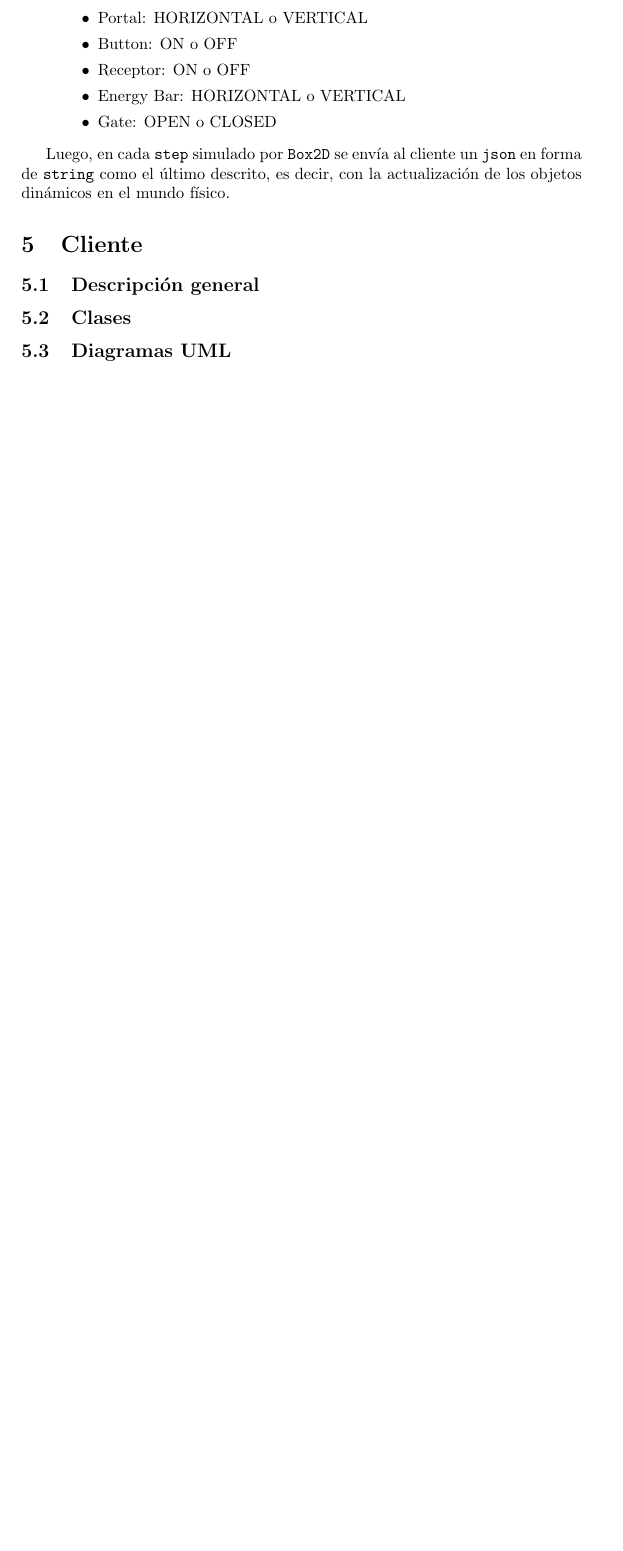
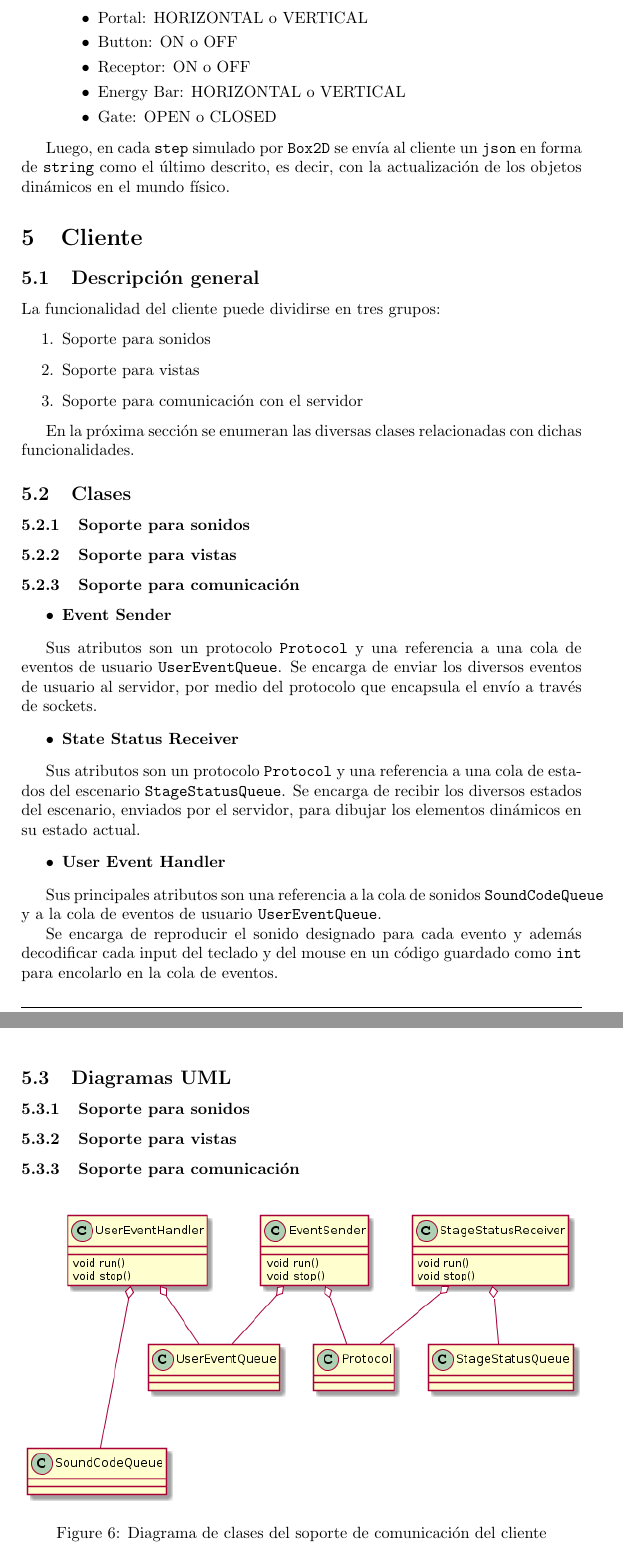
Before and after one commit to ndvazquez/TDP1-Portal, a LaTeX document (inform/technique-doc.tex): part of page 13 of 13 before the commit and two parts of pages 13 and 14 of 14 after it, the two joined at a grey line, cut so that both start at the same text, the shorter picture padded with empty space. Compiled offline with pdfLaTeX.

Commit message:
advances in doc client

```diff
--- a/inform/technique-doc.tex
+++ b/inform/technique-doc.tex
@@ -490,9 +490,56 @@ Luego, en cada \texttt{step} simulado por \texttt{Box2D} se envía al cliente un
 
 \subsection{Descripción general}
 
+La funcionalidad del cliente puede dividirse en tres grupos:
+\begin{enumerate}
+	\item Soporte para sonidos
+	\item Soporte para vistas
+	\item Soporte para comunicación con el servidor
+\end{enumerate}
+
+En la próxima sección se enumeran las diversas clases relacionadas con dichas funcionalidades.
+
 \subsection{Clases}
 
+\subsubsection{Soporte para sonidos}
+
+\subsubsection{Soporte para vistas}
+
+\subsubsection{Soporte para comunicación}
+
+\begin{itemize}
+	\item \textbf{Event Sender}
+\end{itemize}
+
+Sus atributos son un protocolo \texttt{Protocol} y una referencia a una cola de eventos de usuario \texttt{UserEventQueue}. Se encarga de enviar los diversos eventos de usuario al servidor, por medio del protocolo que encapsula el envío a través de sockets.
+
+\begin{itemize}
+	\item \textbf{State Status Receiver}
+\end{itemize}
+
+Sus atributos son un protocolo \texttt{Protocol} y una referencia a una cola de estados del escenario \texttt{StageStatusQueue}. Se encarga de recibir los diversos estados del escenario, enviados por el servidor, para dibujar los elementos dinámicos en su estado actual.
+
+\begin{itemize}
+	\item \textbf{User Event Handler}
+\end{itemize}
+
+Sus principales atributos son una referencia a la cola de sonidos \texttt{SoundCodeQueue} y a la cola de eventos de usuario \texttt{UserEventQueue}.
+
+Se encarga de reproducir el sonido designado para cada evento y además decodificar cada input del teclado y del mouse en un código guardado como \texttt{int} para encolarlo en la cola de eventos.
+
 \subsection{Diagramas UML}
+
+\subsubsection{Soporte para sonidos}
+
+\subsubsection{Soporte para vistas}
+
+\subsubsection{Soporte para comunicación}
+
+\begin{figure}[!h]
+	\makebox[\textwidth][c]{\includegraphics[width=1\textwidth]{client_class_1.png}}
+	\caption{Diagrama de clases del soporte de comunicación del cliente}
+	\label{fig:diagram6}
+\end{figure}
 
 \subsection{Descripción de archivos y protocolos}
 
```
Also changed, not shown: inform/client_class_1.png (added), inform/technique-doc.pdf.
